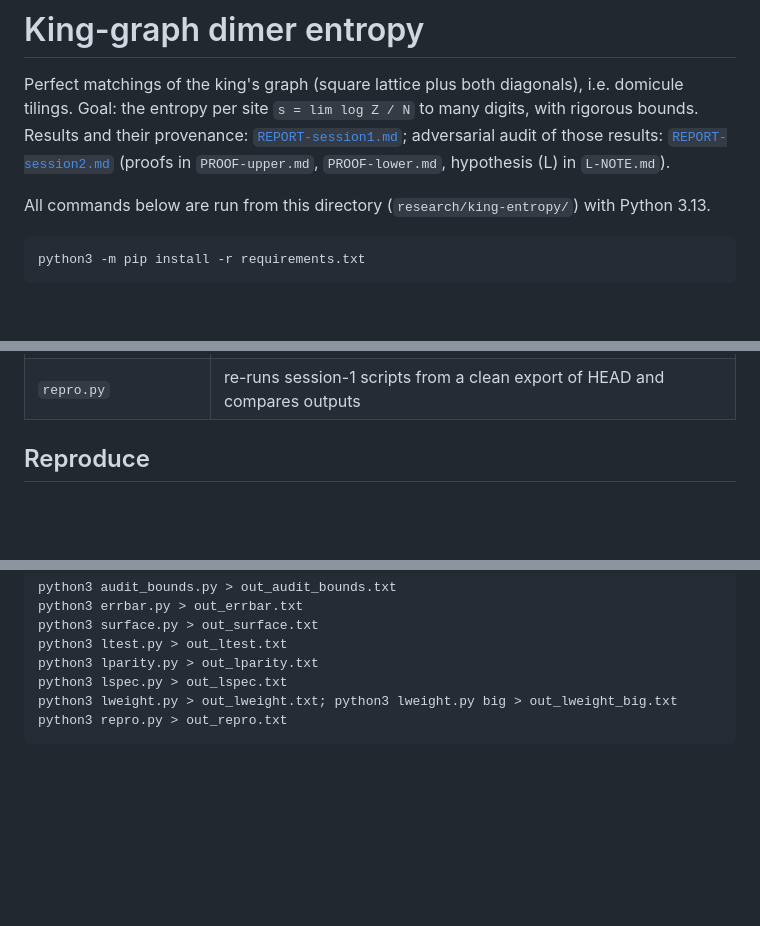
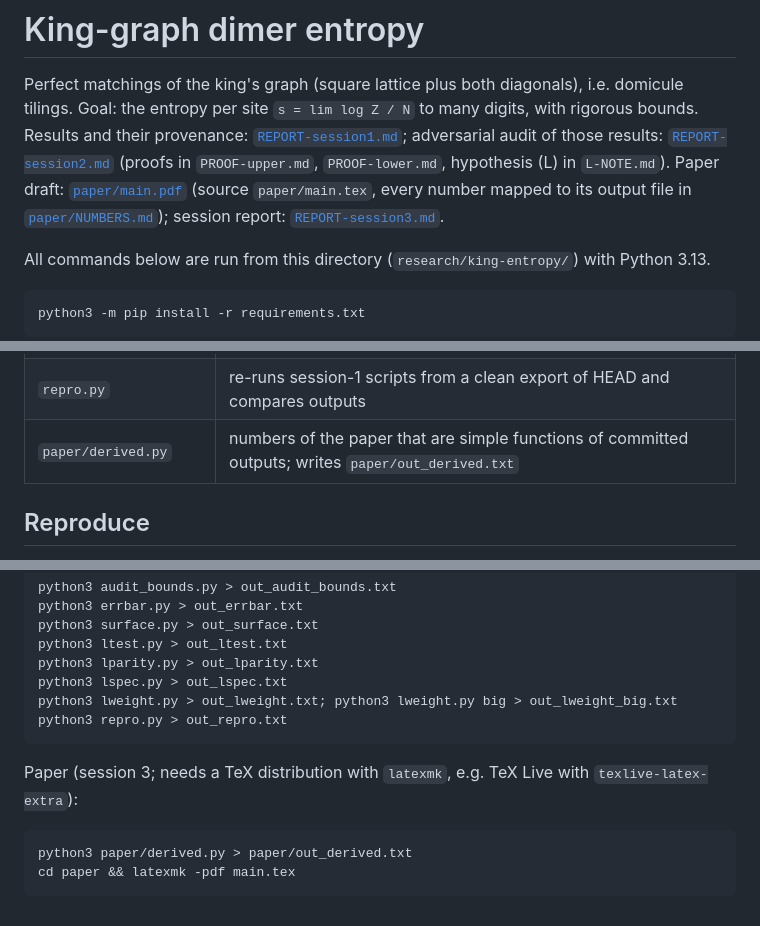
Before and after one commit to dawidrylko/domino-tiling, a Markdown page: research/king-entropy/README.md, 3 parts joined by grey strips. Drawn GitHub-style; blank space fills up the shorter version.

Commit message:
docs(research): point the README to the paper draft and its build

````diff
--- a/research/king-entropy/README.md
+++ b/research/king-entropy/README.md
@@ -6,6 +6,9 @@ i.e. domicule tilings. Goal: the entropy per site
 Results and their provenance: [`REPORT-session1.md`](REPORT-session1.md); adversarial audit of
 those results: [`REPORT-session2.md`](REPORT-session2.md) (proofs in `PROOF-upper.md`,
 `PROOF-lower.md`, hypothesis (L) in `L-NOTE.md`).
+Paper draft: [`paper/main.pdf`](paper/main.pdf) (source `paper/main.tex`, every number mapped to
+its output file in [`paper/NUMBERS.md`](paper/NUMBERS.md)); session report:
+[`REPORT-session3.md`](REPORT-session3.md).
 
 All commands below are run from this directory (`research/king-entropy/`)
 with Python 3.13.
@@ -38,6 +41,7 @@ python3 -m pip install -r requirements.txt
 | `ltest.py` | exact (L) tests and Hankel (moment) tests on all `zex_*.json` |
 | `lparity.py`, `lspec.py`, `lweight.py` | path-parity form of (L), spectral obstructions, (L) under diagonal weights |
 | `repro.py` | re-runs session-1 scripts from a clean export of HEAD and compares outputs |
+| `paper/derived.py` | numbers of the paper that are simple functions of committed outputs; writes `paper/out_derived.txt` |
 
 ## Reproduce
 
@@ -85,3 +89,11 @@ python3 lspec.py > out_lspec.txt
 python3 lweight.py > out_lweight.txt; python3 lweight.py big > out_lweight_big.txt
 python3 repro.py > out_repro.txt
 ```
+
+Paper (session 3; needs a TeX distribution with `latexmk`, e.g. TeX Live with
+`texlive-latex-extra`):
+
+```sh
+python3 paper/derived.py > paper/out_derived.txt
+cd paper && latexmk -pdf main.tex
+```
````
